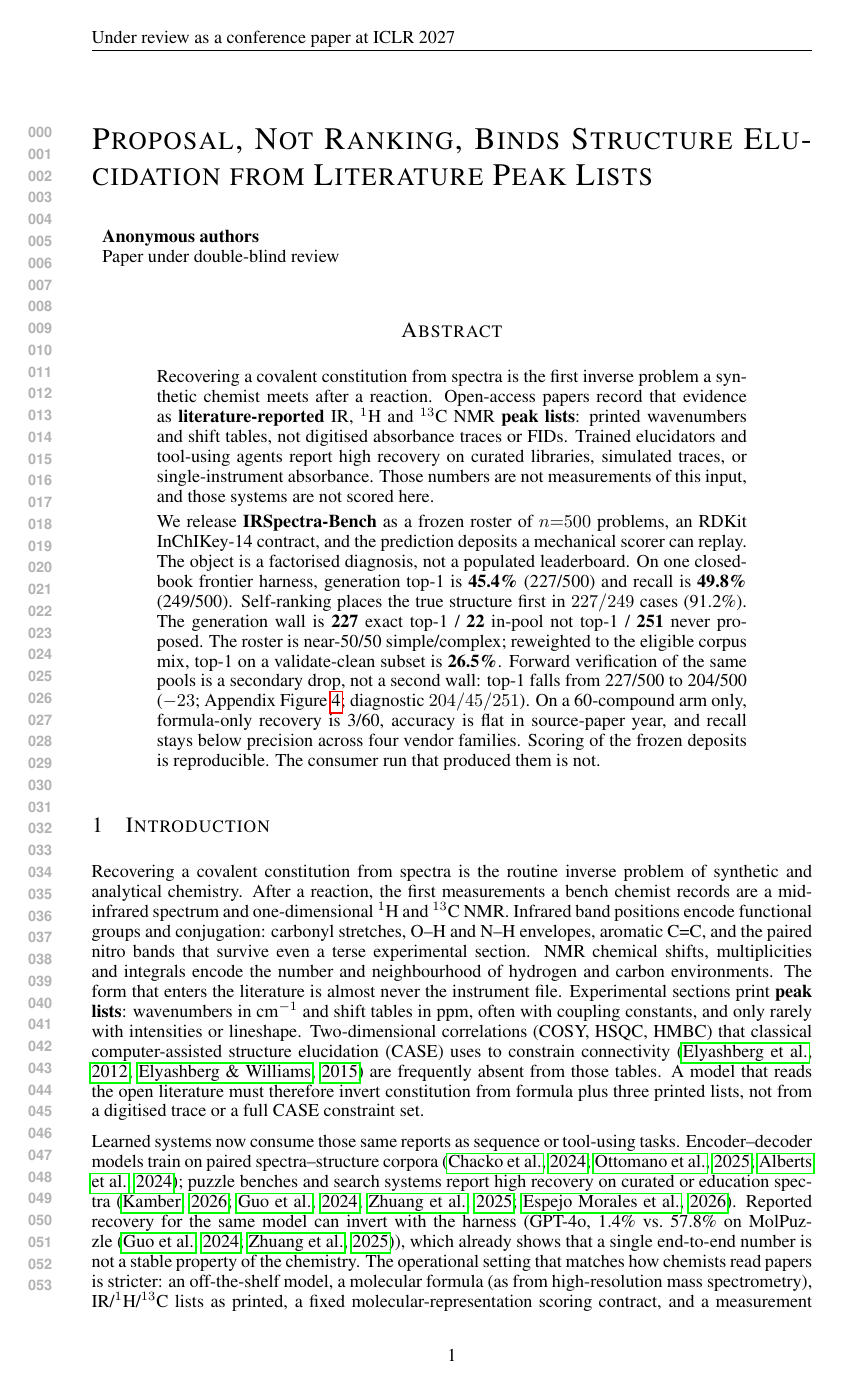
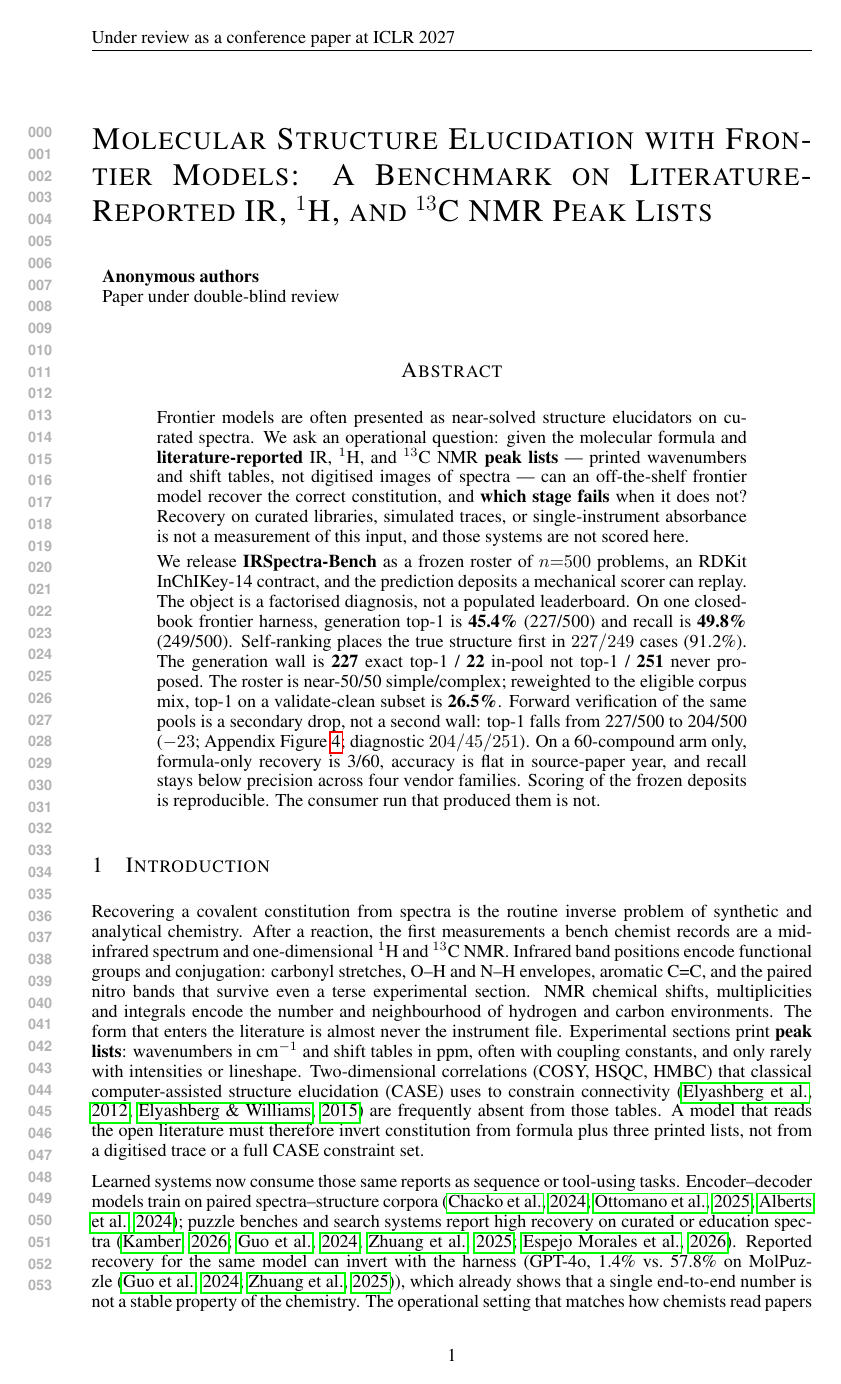
Before and after one commit to IlkhamFY/IRSpectra-Bench, a LaTeX paper (main.tex): page 1 of 13. Compiled offline with pdfLaTeX.

Commit message:
clarify title
Co-authored-by: ilkham <IlkhamFY@users.noreply.github.com>

```diff
--- a/main.tex
+++ b/main.tex
@@ -81,9 +81,9 @@
 
 \graphicspath{{figures/}{../figures/}{./}}
 
-% Diagnosis title. Do not put "Benchmark" back in the title: this PDF does not
-% populate a multi-system board.
-\title{Proposal, Not Ranking, Binds Structure Elucidation from Literature Peak Lists}
+% OpenReview title (clarity). The PDF is still one harness, not a populated
+% multi-system board; that limit stays in the abstract, not in the title.
+\title{Molecular Structure Elucidation with Frontier Models: A Benchmark on Literature-Reported IR, $^1$H, and $^{13}$C NMR Peak Lists}
 
 \author{
 Ilkham Yabbarov\textsuperscript{1,$\dagger$},
@@ -109,15 +109,16 @@ $\dagger$\,\textit{E-mail:} yabbaroi@mcmaster.ca, vargashr@mcmaster.ca
 \lhead{Under review as a conference paper at ICLR 2027}
 
 \begin{abstract}
-Recovering a covalent constitution from spectra is the first inverse problem
-a synthetic chemist meets after a reaction.
-Open-access papers record that evidence as \textbf{literature-reported}
-IR, $^1$H and $^{13}$C NMR \textbf{peak lists}: printed wavenumbers and
-shift tables, not digitised absorbance traces or FIDs.
-Trained elucidators and tool-using agents report high recovery on curated
-libraries, simulated traces, or single-instrument absorbance.
-Those numbers are not measurements of this input, and those systems are
-not scored here.
+Frontier models are often presented as near-solved structure elucidators on
+curated spectra.
+We ask an operational question: given the molecular formula and
+\textbf{literature-reported} IR, $^1$H, and $^{13}$C NMR \textbf{peak lists}
+--- printed wavenumbers and shift tables, not digitised images of spectra ---
+can an off-the-shelf frontier model recover the correct constitution, and
+\textbf{which stage fails} when it does not?
+Recovery on curated libraries, simulated traces, or single-instrument
+absorbance is not a measurement of this input, and those systems are not
+scored here.
 
 We release \textbf{IRSpectra-Bench} as a frozen roster of
 \textbf{$n{=}500$} problems, an RDKit InChIKey-14 contract, and the
```
Also changed, not shown: cover_letter/COVER_LETTER.md (+2 -2 lines), cover_letter/cover_letter.tex (+1 -1 lines), si/supplement.tex (+2 -2 lines).
